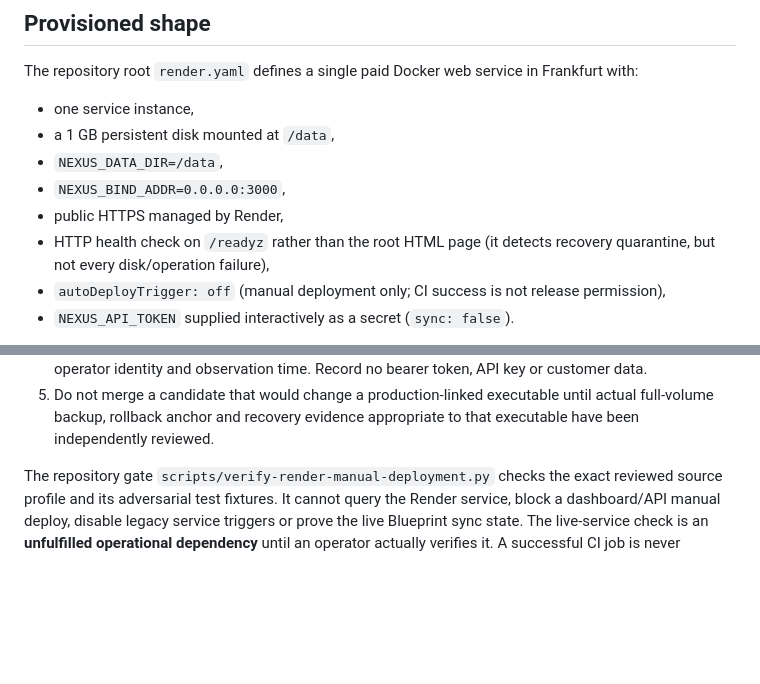
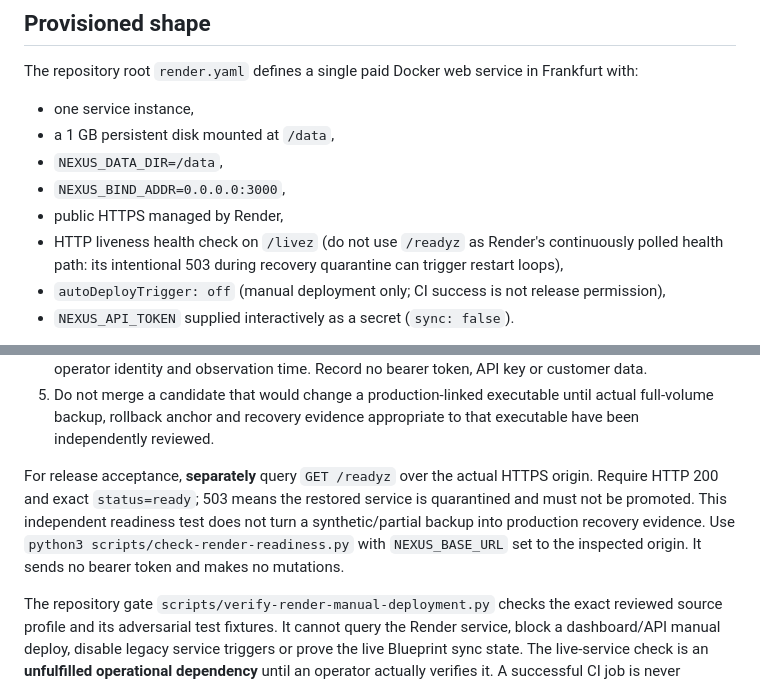
Before and after one commit to maghsoodsaadatmerikation-sudo/nexus, a Markdown page: docs/RENDER-STAGE-D.md, 2 parts joined by grey strips. Drawn GitHub-style; blank space fills up the shorter version.

Commit message:
fix(render): separate liveness health checks from fail-closed release readiness

```diff
--- a/docs/RENDER-STAGE-D.md
+++ b/docs/RENDER-STAGE-D.md
@@ -11,7 +11,7 @@ The repository root `render.yaml` defines a single paid Docker web service in Fr
 - `NEXUS_DATA_DIR=/data`,
 - `NEXUS_BIND_ADDR=0.0.0.0:3000`,
 - public HTTPS managed by Render,
-- HTTP health check on `/readyz` rather than the root HTML page (it detects recovery quarantine, but not every disk/operation failure),
+- HTTP liveness health check on `/livez` (do not use `/readyz` as Render's continuously polled health path: its intentional 503 during recovery quarantine can trigger restart loops),
 - `autoDeployTrigger: off` (manual deployment only; CI success is not release permission),
 - `NEXUS_API_TOKEN` supplied interactively as a secret (`sync: false`).
 
@@ -40,6 +40,13 @@ For each actual Git-connected production service:
 5. Do not merge a candidate that would change a production-linked executable
    until actual full-volume backup, rollback anchor and recovery evidence
    appropriate to that executable have been independently reviewed.
+
+For release acceptance, **separately** query `GET /readyz` over the actual
+HTTPS origin. Require HTTP 200 and exact `status=ready`; 503 means the restored
+service is quarantined and must not be promoted. This independent readiness
+test does not turn a synthetic/partial backup into production recovery evidence.
+Use `python3 scripts/check-render-readiness.py` with `NEXUS_BASE_URL` set to
+the inspected origin. It sends no bearer token and makes no mutations.
 
 The repository gate `scripts/verify-render-manual-deployment.py` checks the
 exact reviewed source profile and its adversarial test fixtures. It cannot
```
